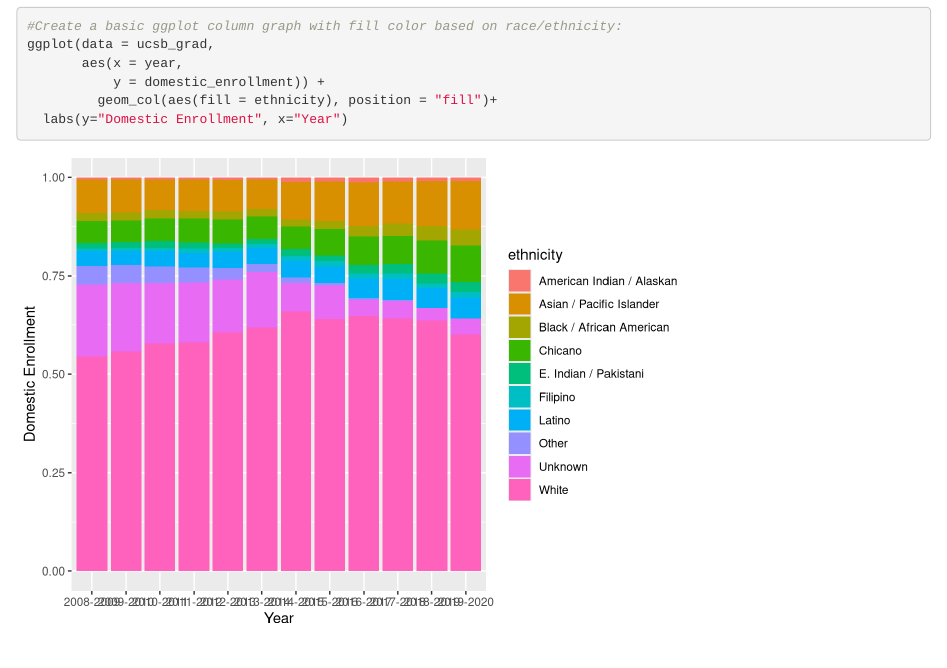
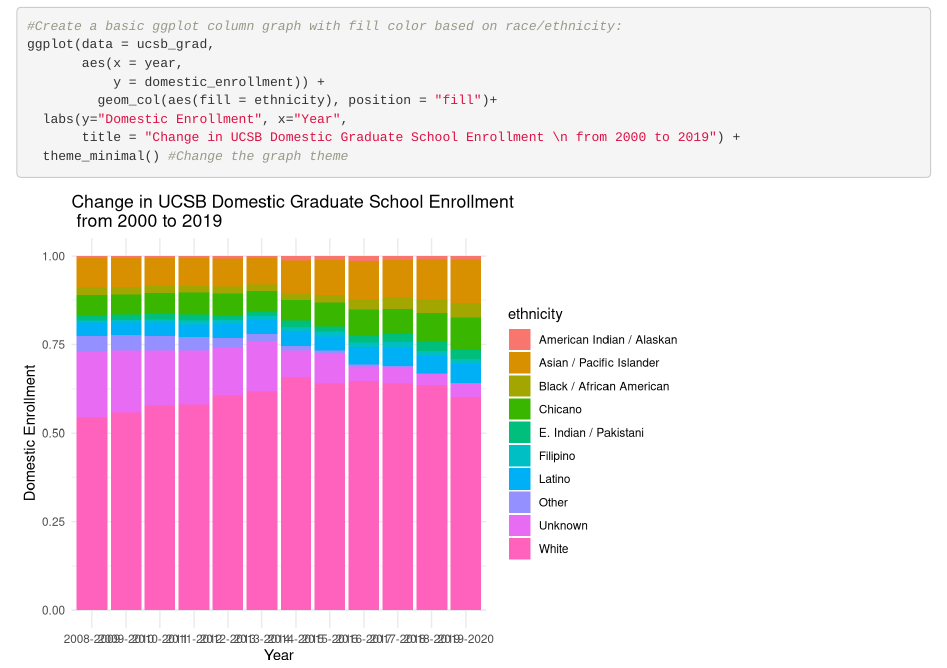
Before and after one commit to Jnyiri333/ucsb-grad-group-14, an R Markdown document (src/group_14_ucsb_grad.Rmd): the page in a window 1100 px wide, from 580 px down. Rendered offline with R 4.5, knitr and Pandoc, with nearby package versions.

Commit message:
2nd Commit Partner 1 - update graph title and theme

````diff
--- a/src/group_14_ucsb_grad.Rmd
+++ b/src/group_14_ucsb_grad.Rmd
@@ -26,6 +26,8 @@
        aes(x = year,
            y = domestic_enrollment)) +
          geom_col(aes(fill = ethnicity), position = "fill")+
-  labs(y="Domestic Enrollment", x="Year")
+  labs(y="Domestic Enrollment", x="Year",
+       title = "Change in UCSB Domestic Graduate School Enrollment \n from 2000 to 2019") +
+  theme_minimal() #Change the graph theme
 
 ```
````
